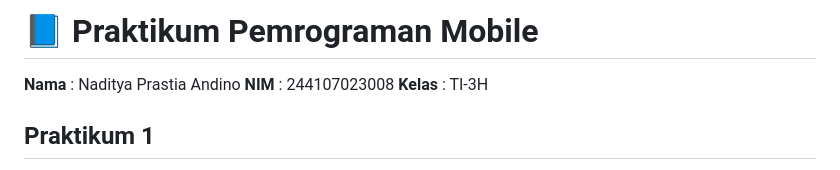
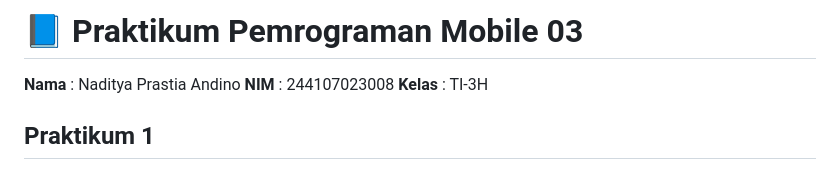
Before and after one commit to Naditya206/Pemrograman-Mobile, a Markdown page: P3/README.md, the part around the change. GitHub-like rendering.

Commit message:
Update JS03

```diff
--- a/P3/README.md
+++ b/P3/README.md
@@ -1,5 +1,5 @@
 
-# 📘 Praktikum Pemrograman Mobile
+# 📘 Praktikum Pemrograman Mobile 03
 
 **Nama**  : Naditya Prastia Andino
 **NIM**   : 244107023008
```
